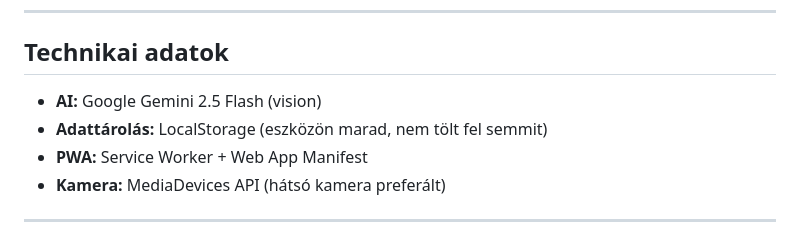
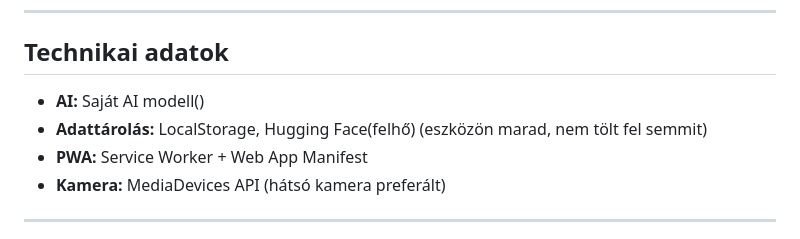
Before and after one commit to faurpista/stand, a Markdown page: bar-pwa/README.md, the part around the change. Rendered like a GitHub page.

Commit message:
Revise AI model and storage information in README
Updated AI model description and data storage details.

```diff
--- a/bar-pwa/README.md
+++ b/bar-pwa/README.md
@@ -26,8 +26,8 @@ A projekt működéséhez az alábbi fájlokat kell feltöltened a választott t
 ---
 
 ## Technikai adatok
-- **AI:** Google Gemini 2.5 Flash (vision)
-- **Adattárolás:** LocalStorage (eszközön marad, nem tölt fel semmit)
+- **AI:** Saját AI modell()
+- **Adattárolás:** LocalStorage, Hugging Face(felhő) (eszközön marad, nem tölt fel semmit)
 - **PWA:** Service Worker + Web App Manifest
 - **Kamera:** MediaDevices API (hátsó kamera preferált)
 
```
